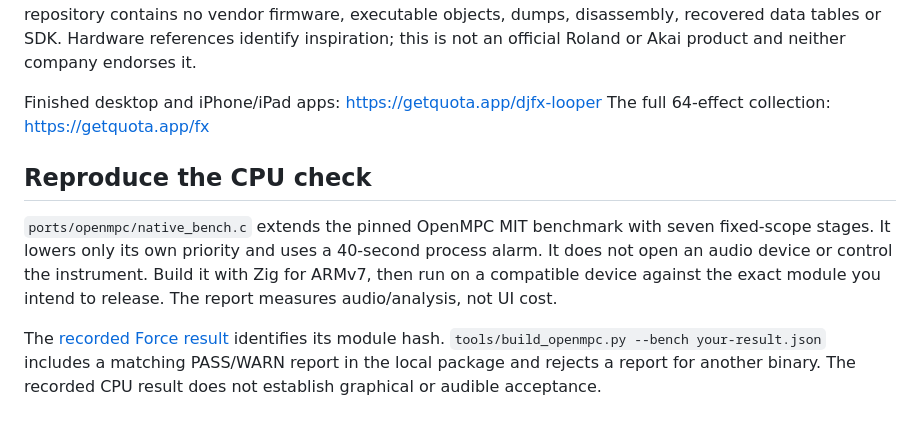
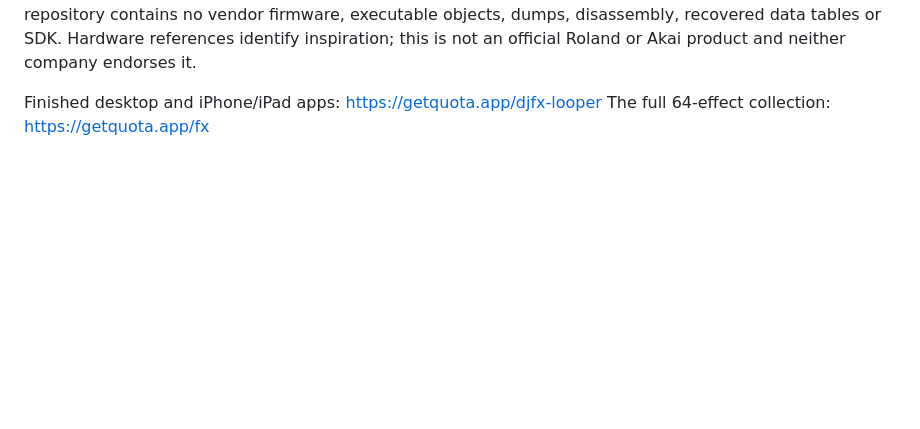
Before and after one commit to macdigi/djfx-looper, a Markdown page: README.md, the part around one of its changes. Rendered like a GitHub page; blank space fills up the shorter version.

```diff
--- a/README.md
+++ b/README.md
@@ -103,16 +98,3 @@ product and neither company endorses it.
 
 Finished desktop and iPhone/iPad apps: https://getquota.app/djfx-looper
 The full 64-effect collection: https://getquota.app/fx
-
-## Reproduce the CPU check
-
-`ports/openmpc/native_bench.c` extends the pinned OpenMPC MIT benchmark with
-seven fixed-scope stages. It lowers only its own priority and uses a 40-second
-process alarm. It does not open an audio device or control the instrument.
-Build it with Zig for ARMv7, then run on a compatible device against the exact
-module you intend to release. The report measures audio/analysis, not UI cost.
-
-The [recorded Force result](benchmarks/force-3.10.0.49.json) identifies its module
-hash. `tools/build_openmpc.py --bench your-result.json` includes a matching
-PASS/WARN report in the local package and rejects a report for another binary.
-The recorded CPU result does not establish graphical or audible acceptance.
```
Also changed, not shown: other parts of README.md (+21 -26 lines), docs/native-interface-preview.png, 14 other files.
